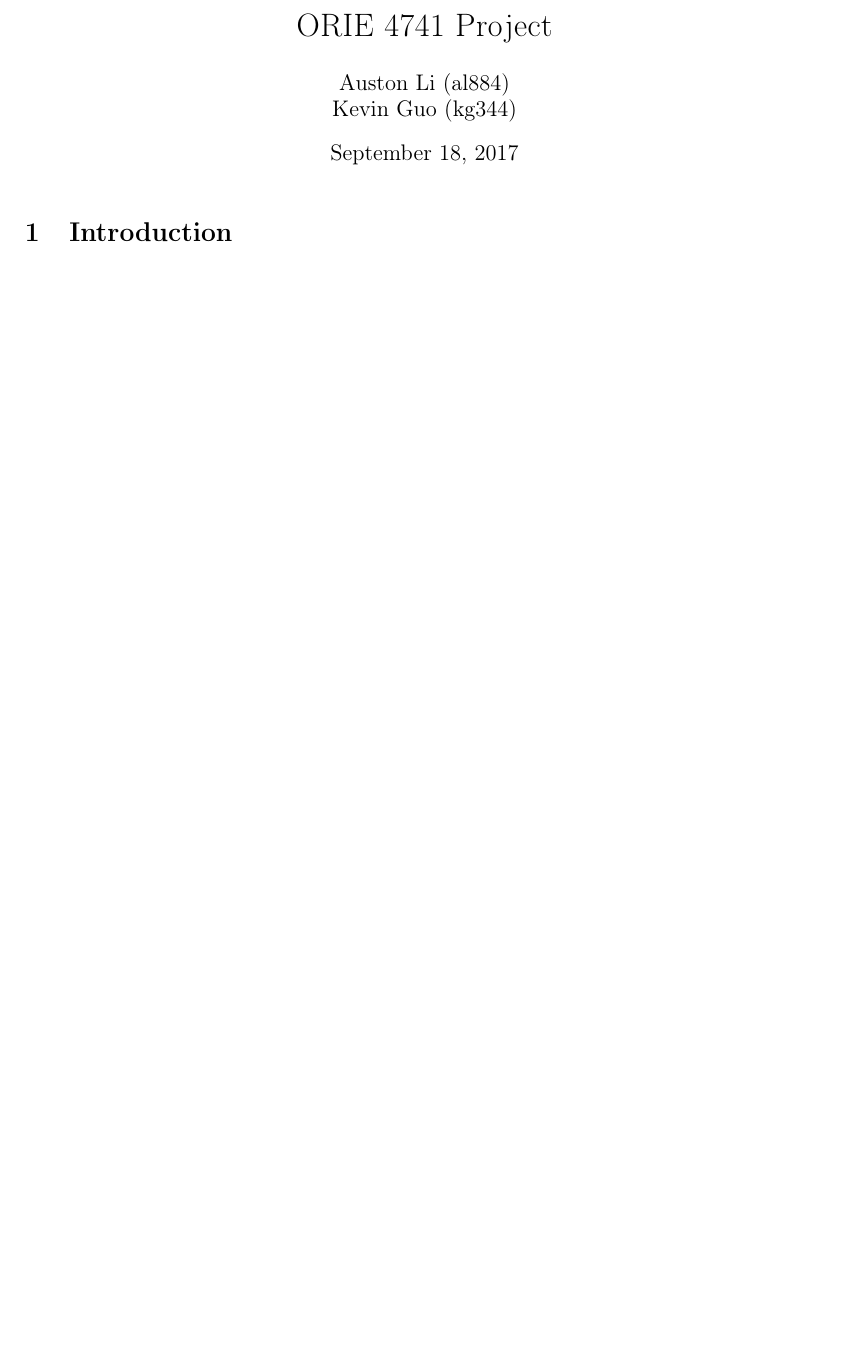
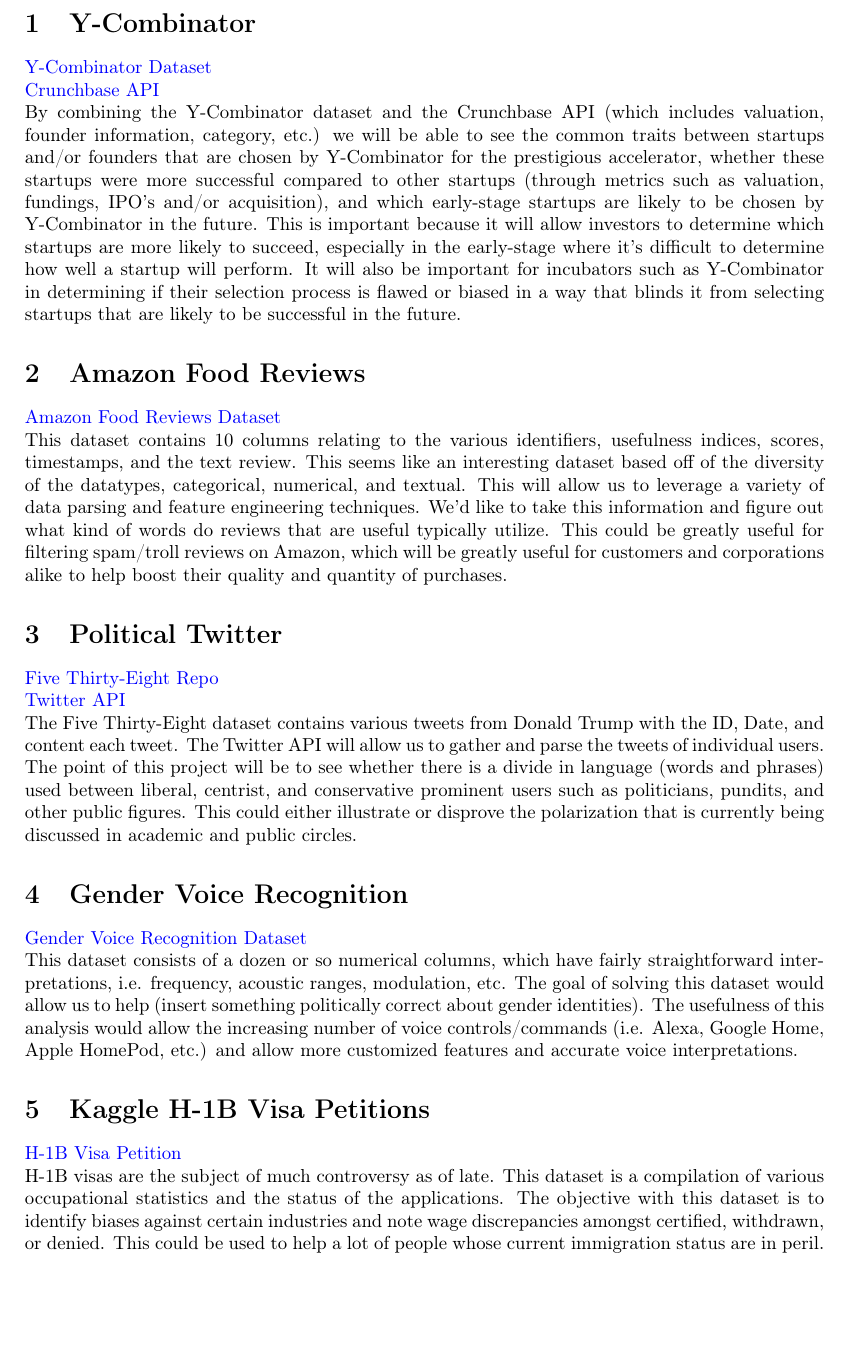
Before and after one commit to kevinguo344/orie4741AwesomeProject, a LaTeX document (main.tex): part of the page, cut at the place of the change, the shorter picture padded with empty space. Compiled offline with pdfLaTeX.

Commit message:
Update on Overleaf.

```diff
--- a/main.tex
+++ b/main.tex
@@ -1,4 +1,4 @@
-\documentclass[a4paper]{article}
+\documentclass[letter]{article}
 
 %% Language and font encodings
 \usepackage[english]{babel}
@@ -18,10 +18,34 @@
 \author{Auston Li (al884) & Kevin Guo (kg344)}
 
 \begin{document}
-\maketitle
 
-\section{Introduction}
+\section{Y-Combinator}
+\href{https://www.kaggle.com/benhamner/y-combinator-companies/data}{Y-Combinator Dataset}
+\newline
+\href{https://data.crunchbase.com/v3/docs/using-the-api}{Crunchbase API}
+\newline
+By combining the Y-Combinator dataset and the Crunchbase API (which includes valuation, founder information, category, etc.) we will be able to see the common traits between startups and/or founders that are chosen by Y-Combinator for the prestigious accelerator, whether these startups were more successful compared to other startups (through metrics such as valuation, fundings, IPO's and/or acquisition), and which early-stage startups are likely to be chosen by Y-Combinator in the future. This is important because it will allow investors to determine which startups are more likely to succeed, especially in the early-stage where it's difficult to determine how well a startup will perform. It will also be important for incubators such as Y-Combinator in determining if their selection process is flawed or biased in a way that blinds it from selecting startups that are likely to be successful in the future.
 
+\section{Amazon Food Reviews}
+\href{https://www.kaggle.com/snap/amazon-fine-food-reviews}{Amazon Food Reviews Dataset}
+\newline
+This dataset contains 10 columns relating to the various identifiers, usefulness indices, scores, timestamps, and the text review. This seems like an interesting dataset based off of the diversity of the datatypes, categorical, numerical, and textual. This will allow us to leverage a variety of data parsing and feature engineering techniques. We'd like to take this information and figure out what kind of words do reviews that are useful typically utilize. This could be greatly useful for filtering spam/troll reviews on Amazon, which will be greatly useful for customers and corporations alike to help boost their quality and quantity of purchases.
 
+\section{Political Twitter}
+\href{https://www.kaggle.com/fivethirtyeight/fivethirtyeight}{Five Thirty-Eight Repo}
+\newline
+\href{https://dev.twitter.com/rest/public}{Twitter API}
+\newline
+The Five Thirty-Eight dataset contains various tweets from Donald Trump with the ID, Date, and content each tweet. The Twitter API will allow us to gather and parse the tweets of individual users. The point of this project will be to see whether there is a divide in language (words and phrases) used between liberal, centrist, and conservative prominent users such as politicians, pundits, and other public figures. This could either illustrate or disprove the polarization that is currently being discussed in academic and public circles.
+
+\section{Gender Voice Recognition}
+\href{https://www.kaggle.com/primaryobjects/voicegender}{Gender Voice Recognition Dataset}
+\newline
+This dataset consists of a dozen or so numerical columns, which have fairly straightforward interpretations, i.e. frequency, acoustic ranges, modulation, etc. The goal of solving this dataset would allow us to help (insert something politically correct about gender identities). The usefulness of this analysis would allow the increasing number of voice controls/commands (i.e. Alexa, Google Home, Apple HomePod, etc.) and allow more customized features and accurate voice interpretations.
+
+\section{Kaggle H-1B Visa Petitions}
+\href{https://www.kaggle.com/nsharan/h-1b-visa}{H-1B Visa Petition}
+\newline
+H-1B visas are the subject of much controversy as of late. This dataset is a compilation of various occupational statistics and the status of the applications. The objective with this dataset is to identify biases against certain industries and note wage discrepancies amongst certified, withdrawn, or denied. This could be used to help a lot of people whose current immigration status are in peril.
 
 \end{document}
```
